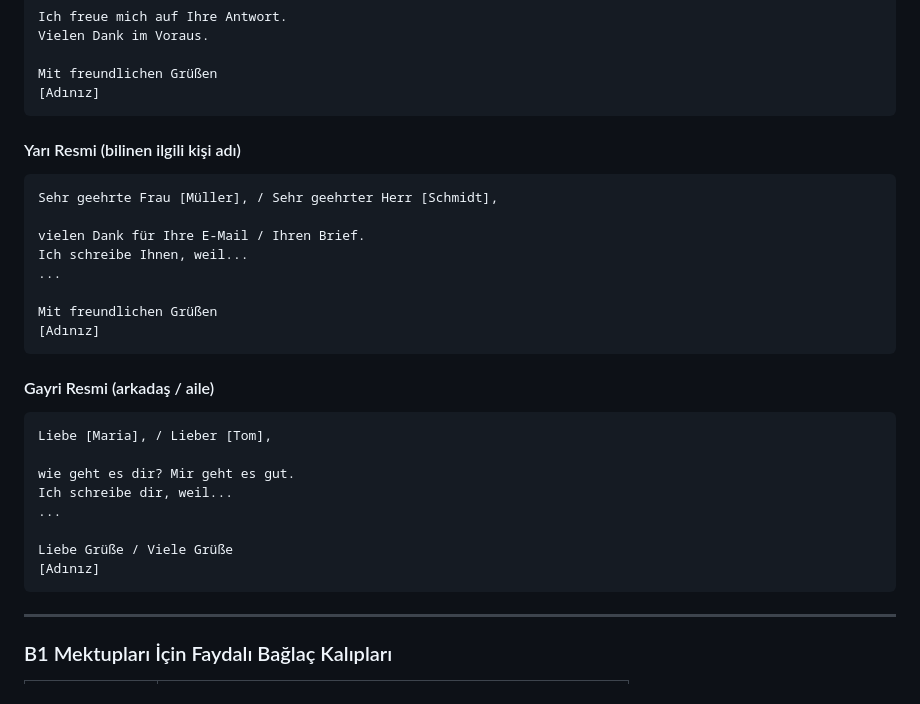
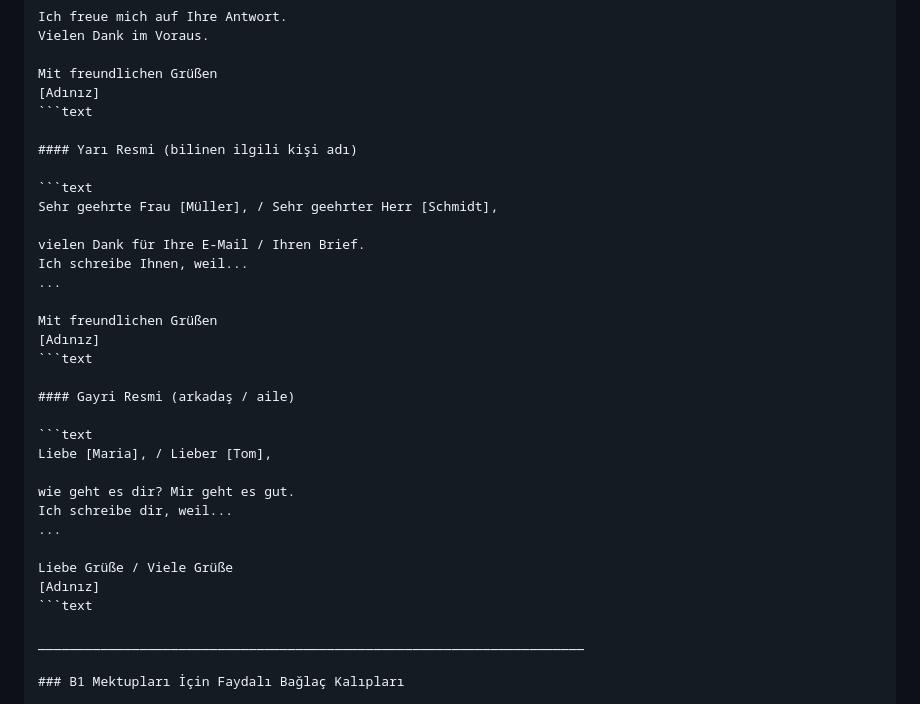
Before and after one commit to egeengin/DeutschLernen, a Markdown page: TELC_B1_Hazırlık/review_writing_speaking.md, the part around the change. GitHub-like rendering.

Commit message:
style: fix MD040 fenced code blocks missing language in writing/speaking (EN+TR)

````diff
--- a/TELC_B1_Hazırlık/review_writing_speaking.md
+++ b/TELC_B1_Hazırlık/review_writing_speaking.md
@@ -31,7 +31,7 @@ Vielen Dank im Voraus.
 
 Mit freundlichen Grüßen
 [Adınız]
-```
+```text
 
 #### Yarı Resmi (bilinen ilgili kişi adı)
 
@@ -44,7 +44,7 @@ Ich schreibe Ihnen, weil...
 
 Mit freundlichen Grüßen
 [Adınız]
-```
+```text
 
 #### Gayri Resmi (arkadaş / aile)
 
@@ -57,7 +57,7 @@ Ich schreibe dir, weil...
 
 Liebe Grüße / Viele Grüße
 [Adınız]
-```
+```text
 
 ______________________________________________________________________
 
````
Also changed, not shown: TELC_B1_Preparation/review_writing_speaking.md (+3 -3 lines).
